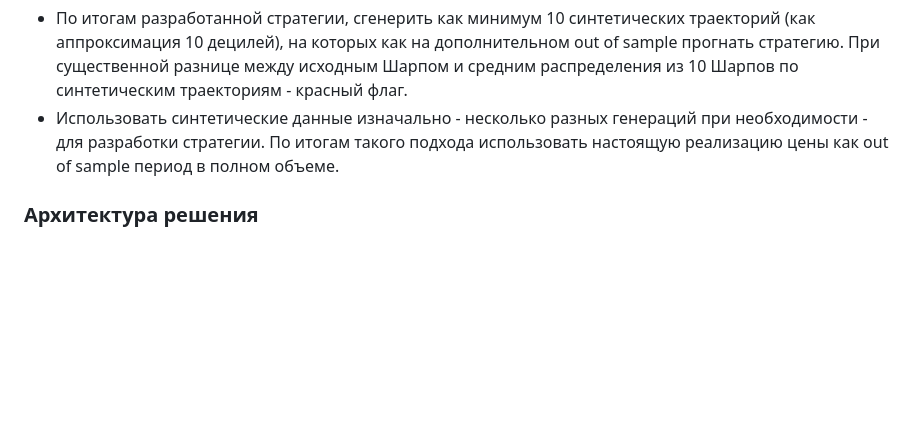
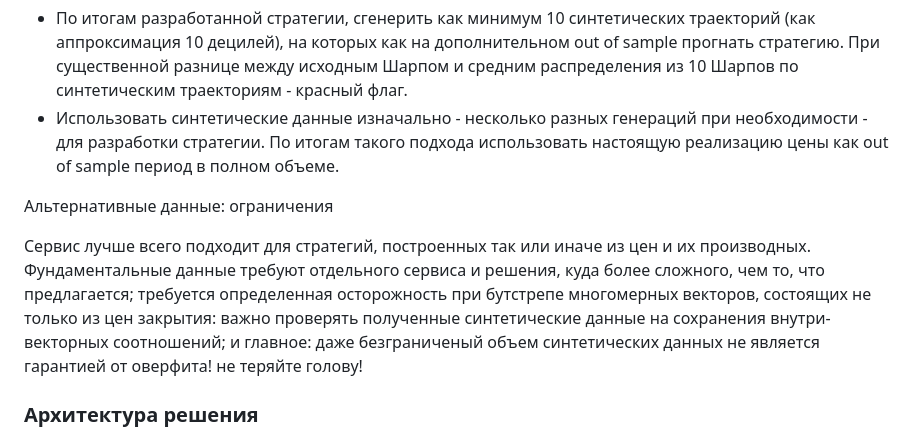
Before and after one commit to arbuzovv/GigaPack, a Markdown page: README.md, the part around the change. Drawn GitHub-style; blank space fills up the shorter version.

```diff
--- a/README.md
+++ b/README.md
@@ -56,6 +56,12 @@ GigaPack представляет из себя вычислительный с
 + По итогам разработанной стратегии, сгенерить как минимум 10 синтетических траекторий (как аппроксимация 10 децилей), на которых как на дополнительном out of sample прогнать стратегию. При существенной разнице между исходным Шарпом и средним распределения из 10 Шарпов по синтетическим траекториям - красный флаг.
 + Использовать синтетические данные изначально - несколько разных генераций при необходимости - для разработки стратегии. По итогам такого подхода использовать настоящую реализацию цены как out of sample период в полном объеме.
 
+Альтернативные данные: ограничения
+
+Cервис лучше всего подходит для стратегий, построенных так или иначе из цен и их производных. Фундаментальные данные требуют отдельного сервиса и решения, куда более сложного, чем то, что предлагается;
+требуется определенная осторожность при бутстрепе многомерных векторов, состоящих не только из цен закрытия: важно проверять полученные синтетические данные на сохранения внутри-векторных соотношений;
+и главное: даже безграниченый объем синтетических данных не является гарантией от оверфита! не теряйте голову!
+
 ### Архитектура решения
 GigaPack имеет микросервисную архитектуру и использует технологии бессерверных вычислений на Yandex Cloud. Исторические данные по **Giga Candles** и **Giga Tech** являются предрассчитаными и хранятся в ClickHouse, c обновлением данных каждые 5 минут в течение последного торгового часа на Московской Бирже. Некоторые данные, такие как **Alter Giga и AlterTeсh** считаются "на лету", поэтому при большом количестве симуляций могут достаточно долго выдавать результат.
 
```
